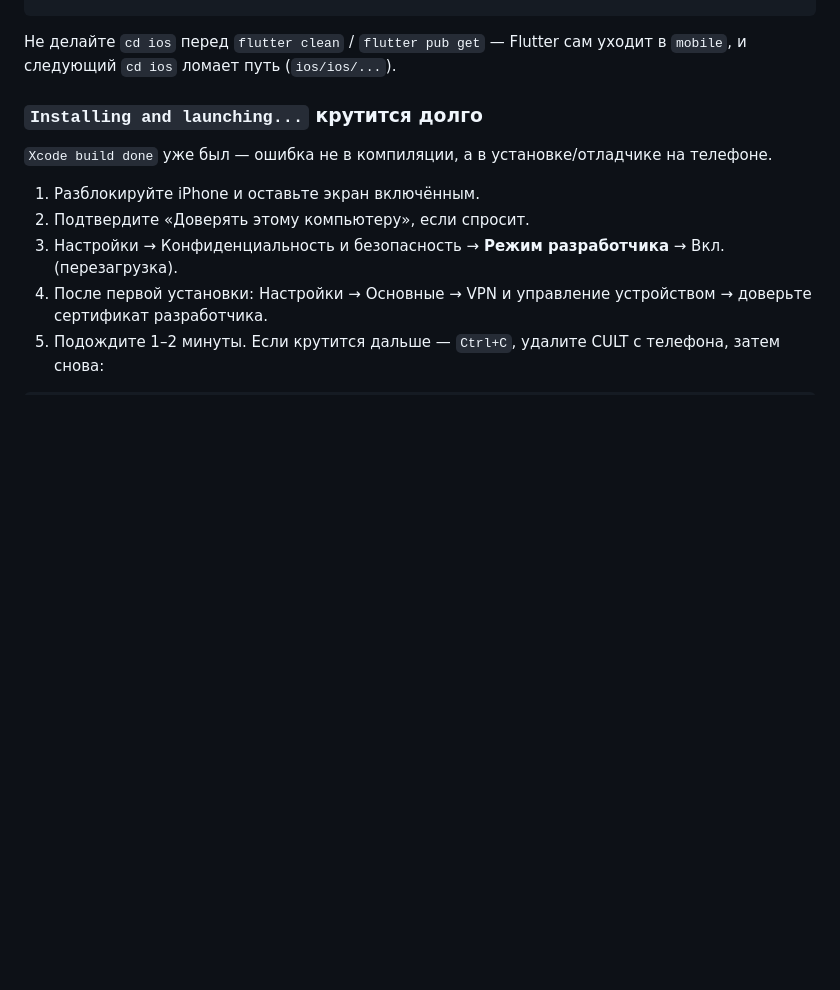
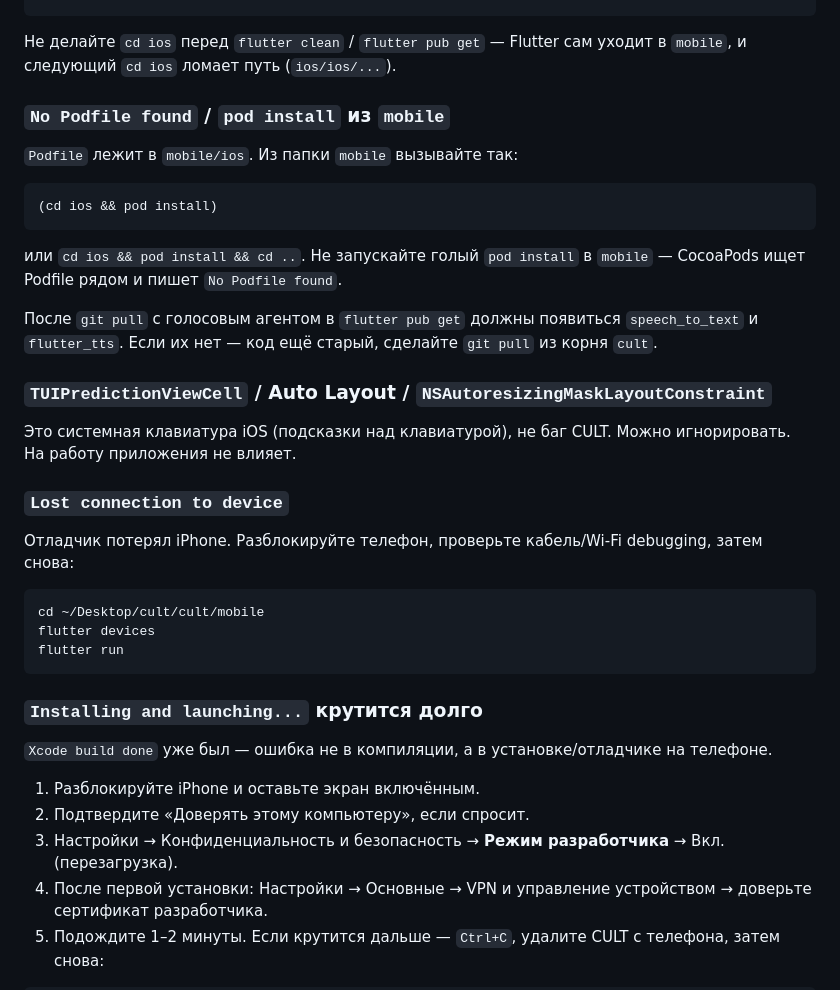
Before and after one commit to sifonyarya-afk/cult, a Markdown page: mobile/README.md, the part around the change. GitHub-like rendering; blank space fills up the shorter version.

Commit message:
Document keyboard Auto Layout noise and pod install from ios/.
Clarify TUIPredictionViewCell warnings, Lost connection recovery, and that Podfile lives under mobile/ios.

Co-authored-by: vladlazarevmp9875 <vladlazarevmp9875@rambler.ru>

````diff
--- a/mobile/README.md
+++ b/mobile/README.md
@@ -61,6 +61,32 @@ flutter run
 ```
 
 Не делайте `cd ios` перед `flutter clean` / `flutter pub get` — Flutter сам уходит в `mobile`, и следующий `cd ios` ломает путь (`ios/ios/...`).
+
+### `No Podfile found` / `pod install` из `mobile`
+
+`Podfile` лежит в `mobile/ios`. Из папки `mobile` вызывайте так:
+
+```bash
+(cd ios && pod install)
+```
+
+или `cd ios && pod install && cd ..`. Не запускайте голый `pod install` в `mobile` — CocoaPods ищет Podfile рядом и пишет `No Podfile found`.
+
+После `git pull` с голосовым агентом в `flutter pub get` должны появиться `speech_to_text` и `flutter_tts`. Если их нет — код ещё старый, сделайте `git pull` из корня `cult`.
+
+### `TUIPredictionViewCell` / Auto Layout / `NSAutoresizingMaskLayoutConstraint`
+
+Это системная клавиатура iOS (подсказки над клавиатурой), не баг CULT. Можно игнорировать. На работу приложения не влияет.
+
+### `Lost connection to device`
+
+Отладчик потерял iPhone. Разблокируйте телефон, проверьте кабель/Wi‑Fi debugging, затем снова:
+
+```bash
+cd ~/Desktop/cult/cult/mobile
+flutter devices
+flutter run
+```
 
 ### `Installing and launching...` крутится долго
 
````
